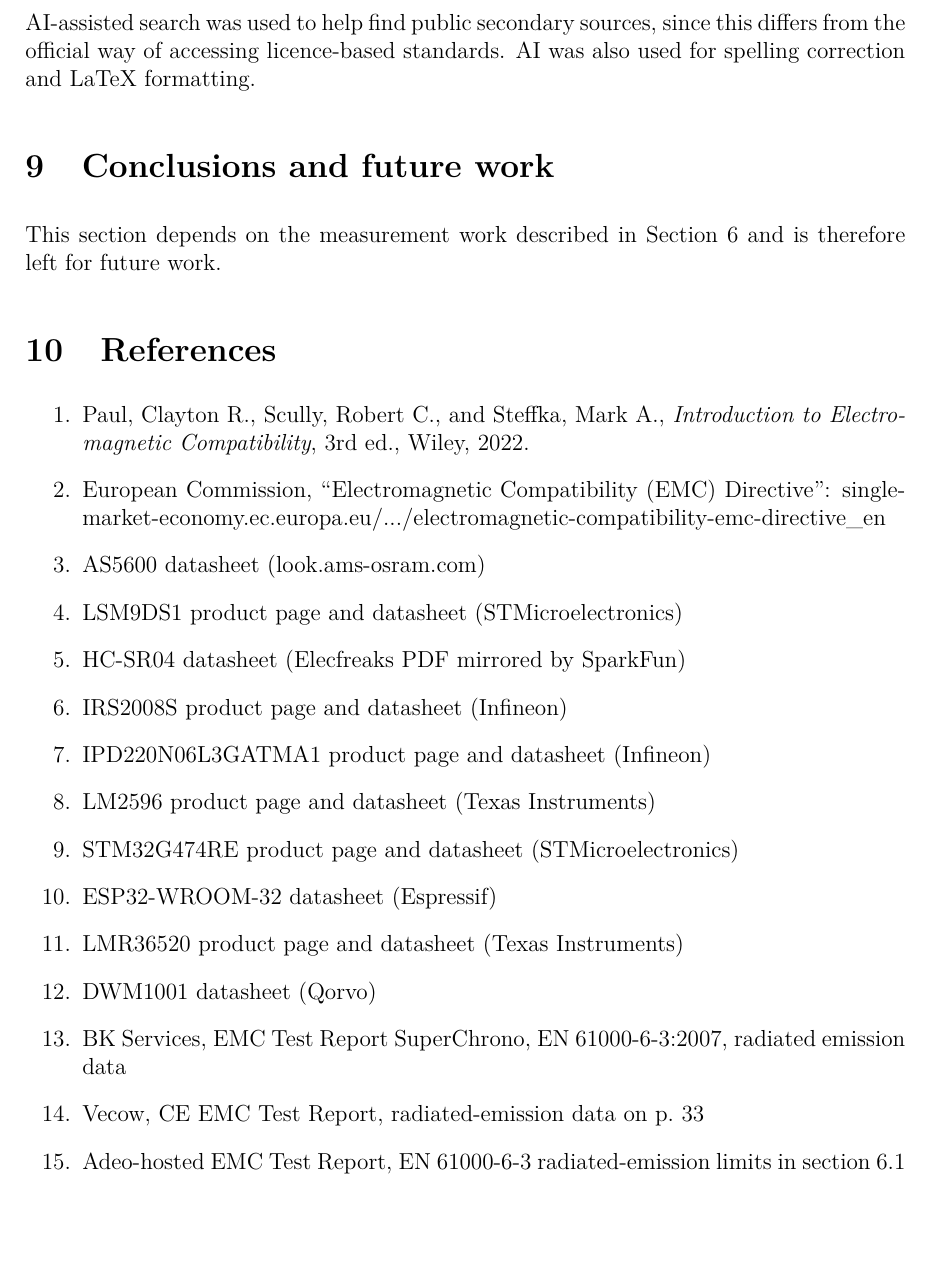
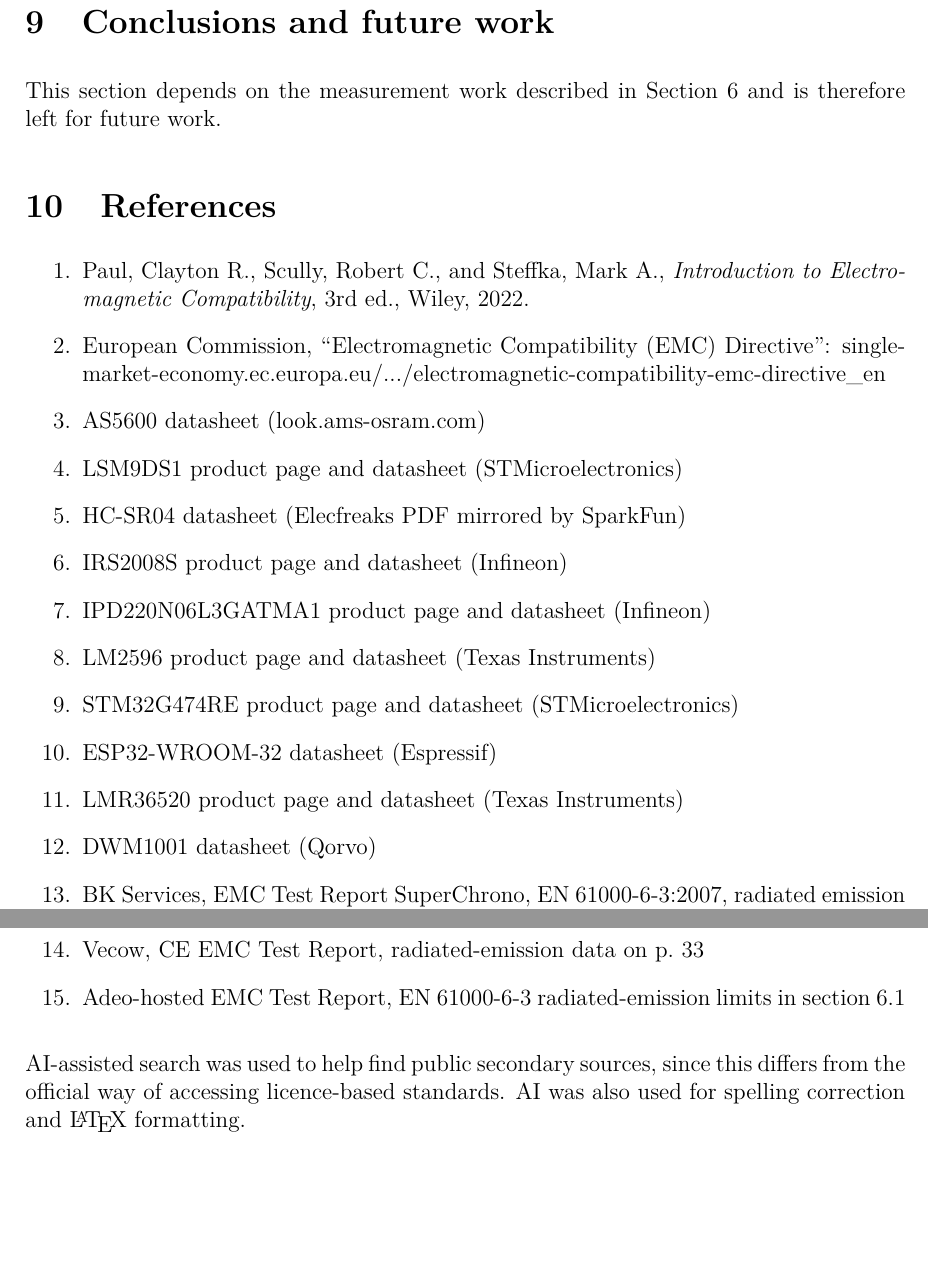
Before and after one commit to HuusarnProfessional/Applicable-Regulatory-EMC-Requirements-and-Pre-Compliance-EMC-Testing-for-an-Autonomous-Robot, a LaTeX document (report.tex, which reads 08-discussion.tex, 10-references.tex): part of page 13 of 13 before the commit and two parts of page 13 of 13 after it, the two joined at a grey line, cut so that both start at the same text, the shorter picture padded with empty space. Compiled offline with pdfLaTeX.

Commit message:
Move AI disclosure to references

```diff
--- a/08-discussion.tex
+++ b/08-discussion.tex
@@ -1,7 +1,3 @@
 \section{Discussion}
 This section depends on the measurement work described in Section~6 and is therefore left
 for future work.
-
-AI-assisted search was used to help find public secondary sources, since this differs from
-the official way of accessing licence-based standards. AI was also used for spelling
-correction and LaTeX formatting.
--- a/10-references.tex
+++ b/10-references.tex
@@ -17,3 +17,7 @@
   \item \label{ref:vecow-ce-emc} \href{https://www.vecow.com/dispUploadBox/PJ-VECOW/Files/10276.pdf}{Vecow, CE EMC Test Report, radiated-emission data on p.~33}
   \item \label{ref:adeo-emc} \href{https://media.adeo.com/media/1320160/media.pdf}{Adeo-hosted EMC Test Report, EN~61000-6-3 radiated-emission limits in section~6.1}
 \end{enumerate}
+
+AI-assisted search was used to help find public secondary sources, since this differs from
+the official way of accessing licence-based standards. AI was also used for spelling
+correction and \LaTeX{} formatting.
```
Also changed, not shown: README.md.
